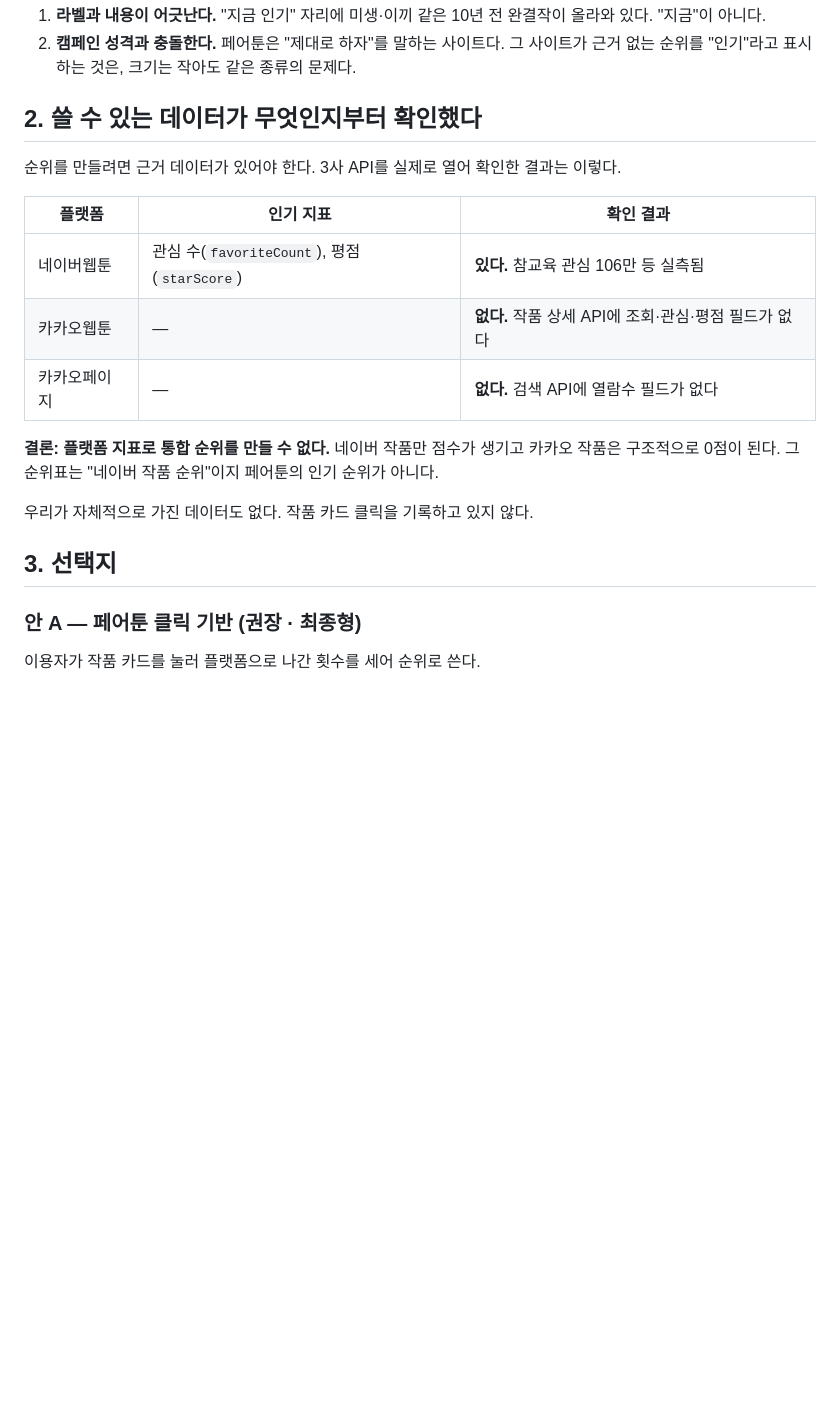
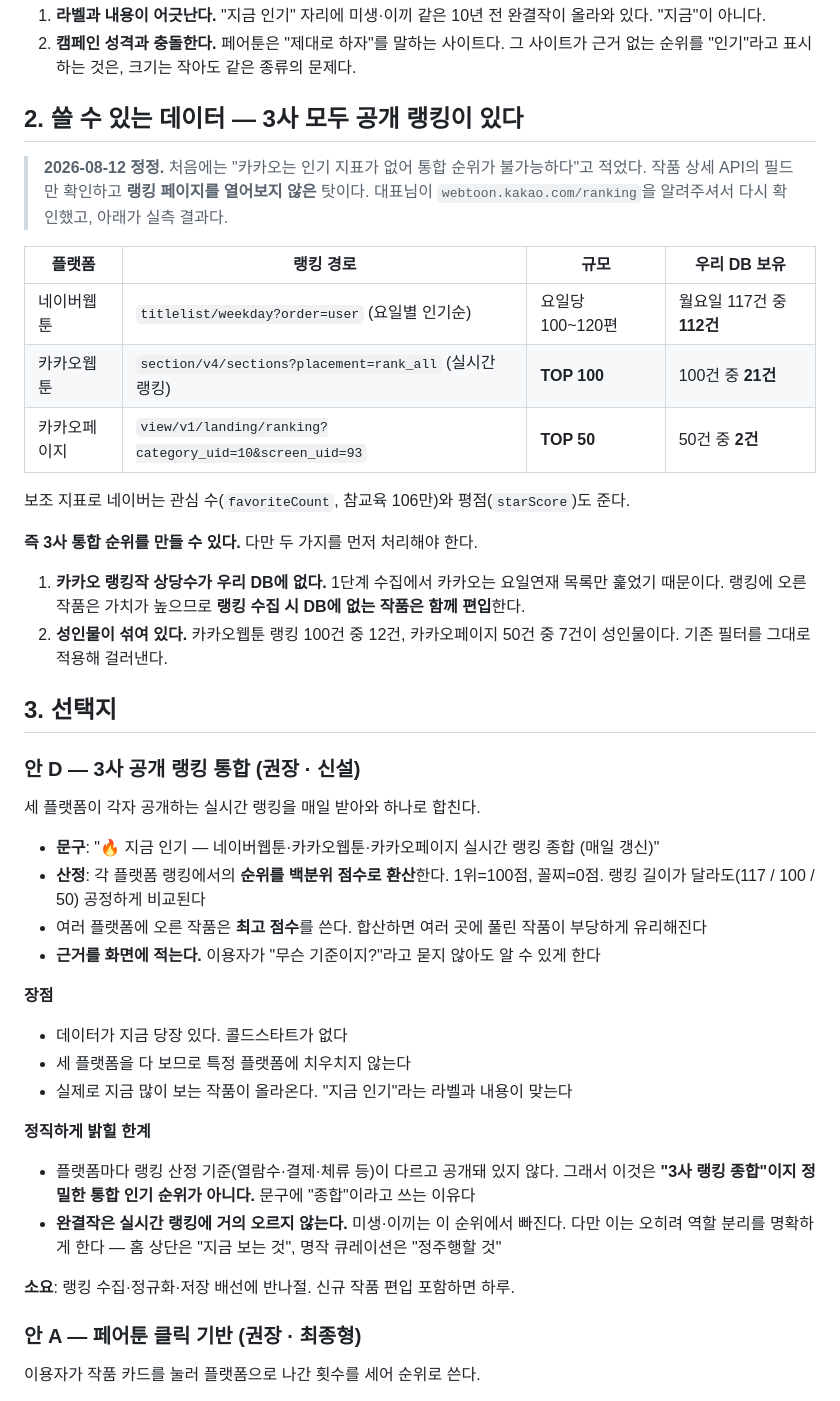
Before and after one commit to 3samchoi-svg/fairtoon, a Markdown page: docs/인기순위_기획.md, the part around one of its changes. GitHub-like rendering; blank space fills up the shorter version.

```diff
--- a/docs/인기순위_기획.md
+++ b/docs/인기순위_기획.md
@@ -20,23 +20,50 @@
 2. **캠페인 성격과 충돌한다.** 페어툰은 "제대로 하자"를 말하는 사이트다. 그 사이트가 근거 없는 순위를 "인기"라고 표시하는 것은, 크기는 작아도 같은 종류의 문제다.
 
 
-## 2. 쓸 수 있는 데이터가 무엇인지부터 확인했다
+## 2. 쓸 수 있는 데이터 — 3사 모두 공개 랭킹이 있다
 
 
-순위를 만들려면 근거 데이터가 있어야 한다. 3사 API를 실제로 열어 확인한 결과는 이렇다.
+> **2026-08-12 정정.** 처음에는 "카카오는 인기 지표가 없어 통합 순위가 불가능하다"고 적었다. 작품 상세 API의 필드만 확인하고 **랭킹 페이지를 열어보지 않은** 탓이다. 대표님이 `webtoon.kakao.com/ranking`을 알려주셔서 다시 확인했고, 아래가 실측 결과다.
 
-| 플랫폼 | 인기 지표 | 확인 결과 |
-|--------|-----------|-----------|
-| 네이버웹툰 | 관심 수(`favoriteCount`), 평점(`starScore`) | **있다.** 참교육 관심 106만 등 실측됨 |
-| 카카오웹툰 | — | **없다.** 작품 상세 API에 조회·관심·평점 필드가 없다 |
-| 카카오페이지 | — | **없다.** 검색 API에 열람수 필드가 없다 |
+| 플랫폼 | 랭킹 경로 | 규모 | 우리 DB 보유 |
+|--------|-----------|------|--------------|
+| 네이버웹툰 | `titlelist/weekday?order=user` (요일별 인기순) | 요일당 100~120편 | 월요일 117건 중 **112건** |
+| 카카오웹툰 | `section/v4/sections?placement=rank_all` (실시간 랭킹) | **TOP 100** | 100건 중 **21건** |
+| 카카오페이지 | `view/v1/landing/ranking?category_uid=10&screen_uid=93` | **TOP 50** | 50건 중 **2건** |
 
-**결론: 플랫폼 지표로 통합 순위를 만들 수 없다.** 네이버 작품만 점수가 생기고 카카오 작품은 구조적으로 0점이 된다. 그 순위표는 "네이버 작품 순위"이지 페어툰의 인기 순위가 아니다.
+보조 지표로 네이버는 관심 수(`favoriteCount`, 참교육 106만)와 평점(`starScore`)도 준다.
 
-우리가 자체적으로 가진 데이터도 없다. 작품 카드 클릭을 기록하고 있지 않다.
+**즉 3사 통합 순위를 만들 수 있다.** 다만 두 가지를 먼저 처리해야 한다.
+
+1. **카카오 랭킹작 상당수가 우리 DB에 없다.** 1단계 수집에서 카카오는 요일연재 목록만 훑었기 때문이다. 랭킹에 오른 작품은 가치가 높으므로 **랭킹 수집 시 DB에 없는 작품은 함께 편입**한다.
+2. **성인물이 섞여 있다.** 카카오웹툰 랭킹 100건 중 12건, 카카오페이지 50건 중 7건이 성인물이다. 기존 필터를 그대로 적용해 걸러낸다.
 
 
 ## 3. 선택지
+
+
+### 안 D — 3사 공개 랭킹 통합 (권장 · 신설)
+
+세 플랫폼이 각자 공개하는 실시간 랭킹을 매일 받아와 하나로 합친다.
+
+- **문구**: "🔥 지금 인기 — 네이버웹툰·카카오웹툰·카카오페이지 실시간 랭킹 종합 (매일 갱신)"
+- **산정**: 각 플랫폼 랭킹에서의 **순위를 백분위 점수로 환산**한다. 1위=100점, 꼴찌=0점. 랭킹 길이가 달라도(117 / 100 / 50) 공정하게 비교된다
+- 여러 플랫폼에 오른 작품은 **최고 점수**를 쓴다. 합산하면 여러 곳에 풀린 작품이 부당하게 유리해진다
+- **근거를 화면에 적는다.** 이용자가 "무슨 기준이지?"라고 묻지 않아도 알 수 있게 한다
+
+**장점**
+- 데이터가 지금 당장 있다. 콜드스타트가 없다
+- 세 플랫폼을 다 보므로 특정 플랫폼에 치우치지 않는다
+- 실제로 지금 많이 보는 작품이 올라온다. "지금 인기"라는 라벨과 내용이 맞는다
+
+**정직하게 밝힐 한계**
+- 플랫폼마다 랭킹 산정 기준(열람수·결제·체류 등)이 다르고 공개돼 있지 않다. 그래서 이것은 **"3사 랭킹 종합"이지 정밀한 통합 인기 순위가 아니다.** 문구에 "종합"이라고 쓰는 이유다
+- **완결작은 실시간 랭킹에 거의 오르지 않는다.** 미생·이끼는 이 순위에서 빠진다. 다만 이는 오히려 역할 분리를 명확하게 한다 — 홈 상단은 "지금 보는 것", 명작 큐레이션은 "정주행할 것"
+
+**소요**: 랭킹 수집·정규화·저장 배선에 반나절. 신규 작품 편입 포함하면 하루.
+
+
+
 
 
 ### 안 A — 페어툰 클릭 기반 (권장 · 최종형)
```
Also changed, not shown: other parts of docs/인기순위_기획.md (+17 -8 lines).
